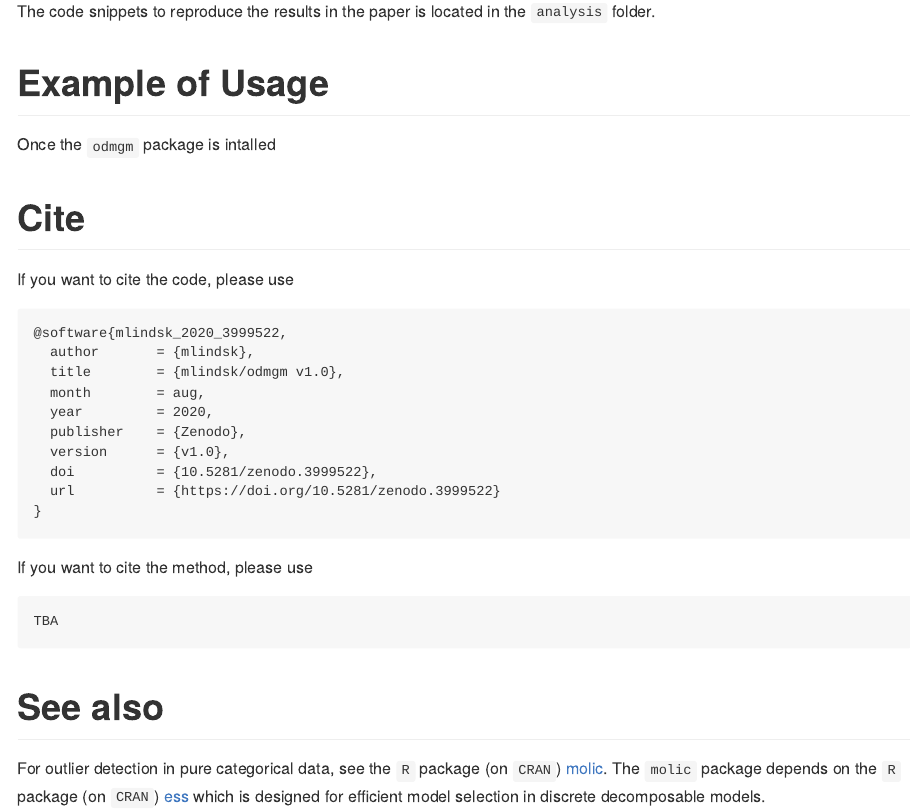
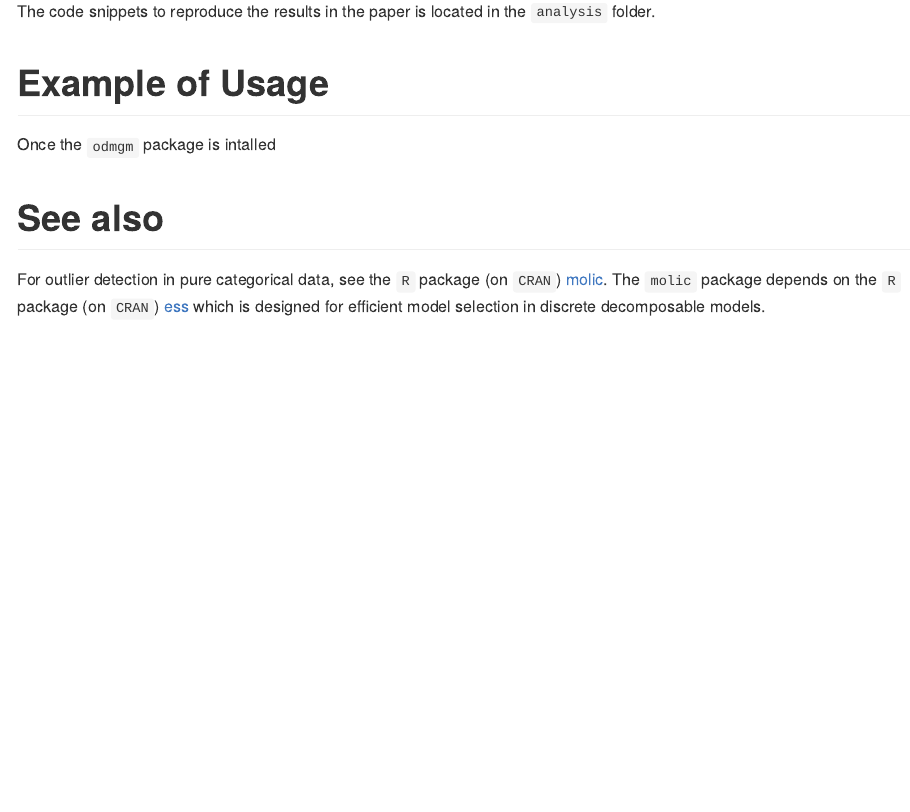
Before and after one commit to mlindsk/odmgm, an R Markdown document (README.Rmd): the page in a window 1100 px wide, from 610 px down. The pictures show the output file README.md that the author committed with the source, drawn offline in the style of GitHub; badge pictures from the web are left out.

Commit message:
polish readme

````diff
--- a/README.Rmd
+++ b/README.Rmd
@@ -39,28 +39,5 @@ The code snippets to reproduce the results in the paper is located in the `analy
 # Example of Usage
 Once the `odmgm` package is intalled
 
-# Cite
-
-If you want to cite the code, please use
-
-```latex
-@software{mlindsk_2020_3999522,
-  author       = {mlindsk},
-  title        = {mlindsk/odmgm v1.0},
-  month        = aug,
-  year         = 2020,
-  publisher    = {Zenodo},
-  version      = {v1.0},
-  doi          = {10.5281/zenodo.3999522},
-  url          = {https://doi.org/10.5281/zenodo.3999522}
-}
-```
-
-If you want to cite the method, please use
-
-```latex
-TBA
-```
-
 # See also
 For outlier detection in pure categorical data, see the `R` package (on `CRAN`) [molic](https://github.com/mlindsk/molic). The `molic` package depends on the `R` package (on `CRAN`) [ess](https://github.com/mlindsk/ess) which is designed for efficient model selection in discrete decomposable models.
````
Also changed, not shown: README.md.
